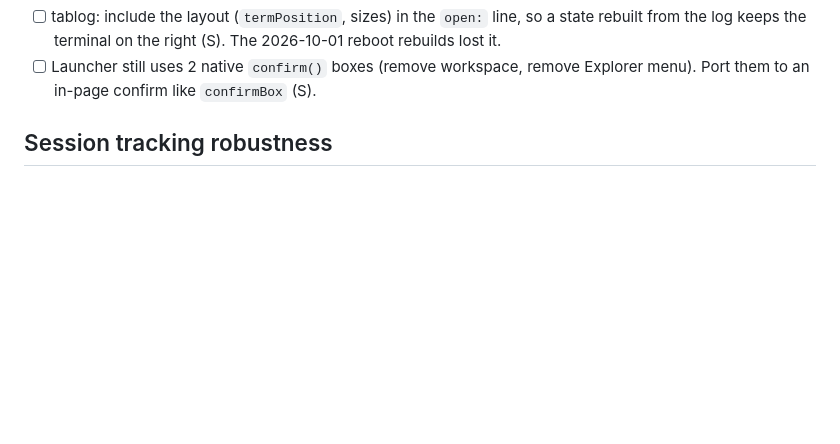
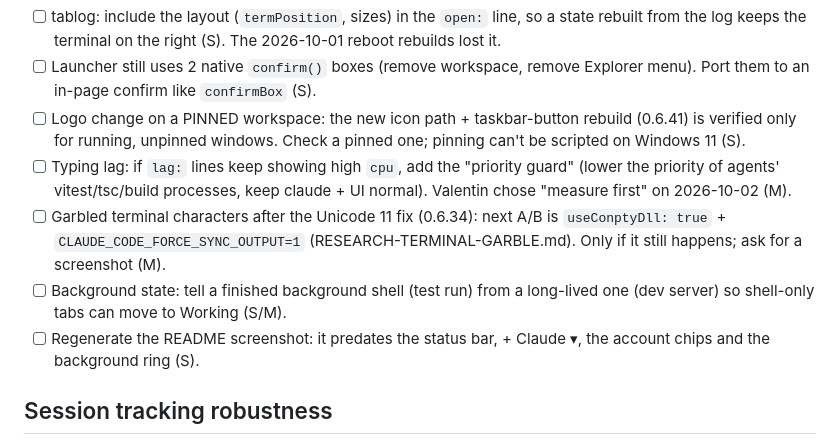
Before and after one commit to enerage/vibespace, a Markdown page: TODO.md, the part around the change. Drawn GitHub-style; blank space fills up the shorter version.

Commit message:
docs: sync (decisions, changelog, memory)
TODO: follow-ups from this session (pinned-logo check, lag priority guard,
ConPTY A/B, background shells, README screenshot).

Co-Authored-By: Claude Opus 5.5 (1M context) <noreply@anthropic.com>

```diff
--- a/TODO.md
+++ b/TODO.md
@@ -100,6 +100,19 @@ Build in this order. Verify the statusLine and HTTP hooks live in a pty before r
       2026-10-01 reboot rebuilds lost it.
 - [ ] Launcher still uses 2 native `confirm()` boxes (remove workspace, remove
       Explorer menu). Port them to an in-page confirm like `confirmBox` (S).
+- [ ] Logo change on a PINNED workspace: the new icon path + taskbar-button
+      rebuild (0.6.41) is verified only for running, unpinned windows. Check a
+      pinned one; pinning can't be scripted on Windows 11 (S).
+- [ ] Typing lag: if `lag:` lines keep showing high `cpu`, add the "priority
+      guard" (lower the priority of agents' vitest/tsc/build processes, keep
+      claude + UI normal). Valentin chose "measure first" on 2026-10-02 (M).
+- [ ] Garbled terminal characters after the Unicode 11 fix (0.6.34): next A/B is
+      `useConptyDll: true` + `CLAUDE_CODE_FORCE_SYNC_OUTPUT=1`
+      (RESEARCH-TERMINAL-GARBLE.md). Only if it still happens; ask for a screenshot (M).
+- [ ] Background state: tell a finished background shell (test run) from a
+      long-lived one (dev server) so shell-only tabs can move to Working (S/M).
+- [ ] Regenerate the README screenshot: it predates the status bar, + Claude ▾,
+      the account chips and the background ring (S).
 
 ## Session tracking robustness
 - [x] Resume-an-existing-conversation flow (0.6.2): right-click `+ Claude` opens
```
